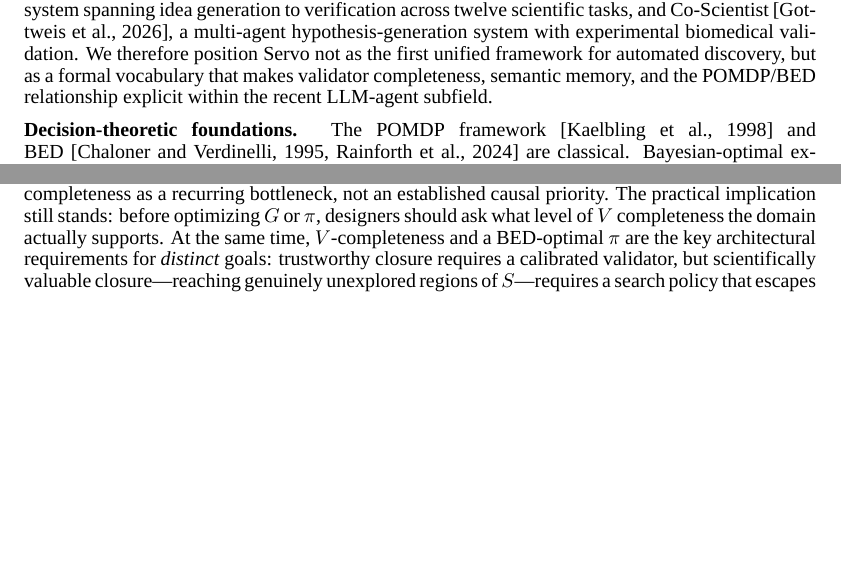
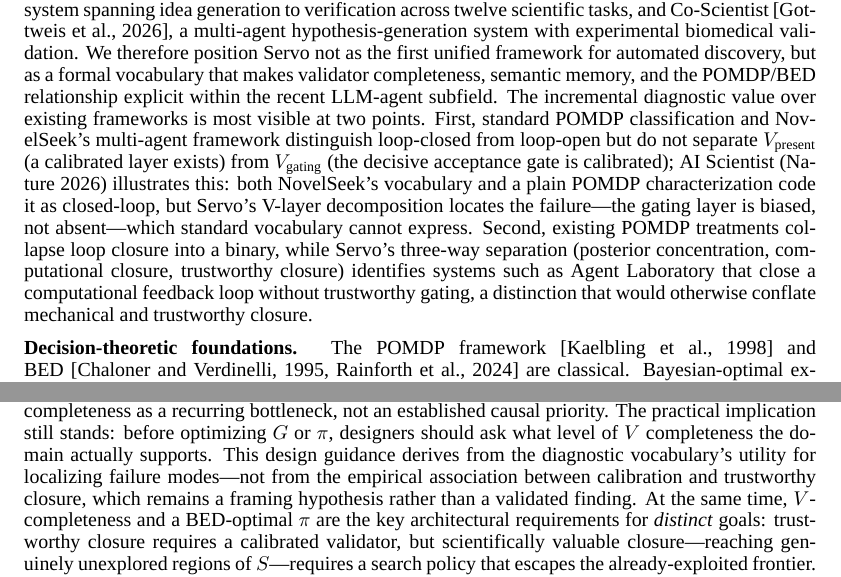
Before and after one commit to ysys143/servo-caisc2026, a LaTeX paper (submission/main.tex): two parts of pages 3 and 8 of 19, joined at a grey line, cut so that both start at the same text, the shorter picture padded with empty space. Compiled offline with XeLaTeX; a missing font is replaced by an installed copy or a similar font.

Commit message:
WIP(submission): expand related-work differentiation and soften validator claim
- add diagnostic-value paragraph distinguishing Servo from POMDP/NovelSeek on V-layer decomposition and three-way closure separation
- soften Discussion validator claim: design guidance derives from vocabulary utility, not empirical association (framing hypothesis caveat)
- recompile artifacts: main.pdf, servo_caiscfp2026.pdf, supplement ZIP

```diff
--- a/submission/main.tex
+++ b/submission/main.tex
@@ -86,7 +86,7 @@ where $H(\theta)$ is prior entropy over parameters $\theta$ and $H(\theta \mid y
 
 \textbf{AI Scientist systems.} Prior work~\citep{lu2024aiscientist,lu2026aiscientist,schmidgall2025agentlab,boiko2023emergent} provides qualitative characterizations of individual systems but no shared framework for cross-system comparison; idea-generation studies~\citep{si2024novelideas,baek2024researchagent} establish quality baselines without unifying the full discovery loop; knowledge-graph-driven ideation systems~\citep{gu2024scimuse,lee2025spacer} further show that structuring semantic memory as a relational corpus can substantially improve hypothesis-generation quality, but equally without closing the loop.
 
-\textbf{Autonomous-science frameworks.} Closed-loop autonomous discovery predates the LLM era: the Robot Scientist~\citep{sparkes2010robot} integrated hypothesis generation, robotic experimentation, and statistical validation in yeast functional genomics, instantiating all six \framework{} components---including an active-learning policy---in physical wet-lab form more than a decade before LLM-based systems. More recent unified frameworks include NovelSeek~\citep{zhang2025novelseek}, a closed-loop multi-agent system spanning idea generation to verification across twelve scientific tasks, and Co-Scientist~\citep{gottweis2026coscientist}, a multi-agent hypothesis-generation system with experimental biomedical validation. We therefore position \framework{} not as the first unified framework for automated discovery, but as a formal vocabulary that makes validator completeness, semantic memory, and the POMDP/BED relationship explicit within the recent LLM-agent subfield.
+\textbf{Autonomous-science frameworks.} Closed-loop autonomous discovery predates the LLM era: the Robot Scientist~\citep{sparkes2010robot} integrated hypothesis generation, robotic experimentation, and statistical validation in yeast functional genomics, instantiating all six \framework{} components---including an active-learning policy---in physical wet-lab form more than a decade before LLM-based systems. More recent unified frameworks include NovelSeek~\citep{zhang2025novelseek}, a closed-loop multi-agent system spanning idea generation to verification across twelve scientific tasks, and Co-Scientist~\citep{gottweis2026coscientist}, a multi-agent hypothesis-generation system with experimental biomedical validation. We therefore position \framework{} not as the first unified framework for automated discovery, but as a formal vocabulary that makes validator completeness, semantic memory, and the POMDP/BED relationship explicit within the recent LLM-agent subfield. The incremental diagnostic value over existing frameworks is most visible at two points. First, standard POMDP classification and NovelSeek's multi-agent framework distinguish loop-closed from loop-open but do not separate $V_\text{present}$ (a calibrated layer exists) from $V_\text{gating}$ (the decisive acceptance gate is calibrated); AI Scientist (Nature~2026) illustrates this: both NovelSeek's vocabulary and a plain POMDP characterization code it as closed-loop, but \framework{}'s V-layer decomposition locates the failure---the gating layer is biased, not absent---which standard vocabulary cannot express. Second, existing POMDP treatments collapse loop closure into a binary, while \framework{}'s three-way separation (posterior concentration, computational closure, trustworthy closure) identifies systems such as Agent Laboratory that close a computational feedback loop without trustworthy gating, a distinction that would otherwise conflate mechanical and trustworthy closure.
 
 \textbf{Decision-theoretic foundations.} The POMDP framework~\citep{kaelbling1998pomdp} and BED~\citep{chaloner1995bayesian,rainforth2024modern} are classical. Bayesian-optimal experiment selection has a long history in automated science---most directly in the Robot Scientist's active-learning policy~\citep{sparkes2010robot}---and we build on this tradition, connecting POMDP (structural formulation) to BED (normative policy criterion) for the modern LLM-agent setting rather than claiming priority for the idea itself. The reward specification and specification gaming literatures study the consequences of unreliable reward signals; \framework{} extends this lens to AI Scientist systems by stratifying $V$ into reliability levels and connecting each level to specific closed-loop failure modes.
 
@@ -233,7 +233,7 @@ The hard $M_s$ problems arise when memory is lossy, compressed, conflicting, or
 \section{Discussion}
 \label{sec:discussion}
 
-\textbf{Validator design as a constraint.} Our analysis suggests $V$ design is a necessary constraint on closed-loop operation: unreliable validation prevents a system from learning whether its outputs represent progress. The surveyed systems do not isolate $V$ from $G$, $E$, $M$, and $\pi$, so we read $V$ completeness as a recurring bottleneck, not an established causal priority. The practical implication still stands: before optimizing $G$ or $\pi$, designers should ask what level of $V$ completeness the domain actually supports. At the same time, $V$-completeness and a BED-optimal $\pi$ are the key architectural requirements for \emph{distinct} goals: trustworthy closure requires a calibrated validator, but scientifically valuable closure---reaching genuinely unexplored regions of $S$---requires a search policy that escapes the already-exploited frontier. Current systems fall short on both, and the failure modes do not reduce to one another: improving $V$ does not ensure $\pi$ ventures beyond familiar territory, and improving $\pi$ without calibrated $V$ produces blind exploration that cannot distinguish progress from regression.
+\textbf{Validator design as a constraint.} Our analysis suggests $V$ design is a necessary constraint on closed-loop operation: unreliable validation prevents a system from learning whether its outputs represent progress. The surveyed systems do not isolate $V$ from $G$, $E$, $M$, and $\pi$, so we read $V$ completeness as a recurring bottleneck, not an established causal priority. The practical implication still stands: before optimizing $G$ or $\pi$, designers should ask what level of $V$ completeness the domain actually supports. This design guidance derives from the diagnostic vocabulary's utility for localizing failure modes---not from the empirical association between calibration and trustworthy closure, which remains a framing hypothesis rather than a validated finding. At the same time, $V$-completeness and a BED-optimal $\pi$ are the key architectural requirements for \emph{distinct} goals: trustworthy closure requires a calibrated validator, but scientifically valuable closure---reaching genuinely unexplored regions of $S$---requires a search policy that escapes the already-exploited frontier. Current systems fall short on both, and the failure modes do not reduce to one another: improving $V$ does not ensure $\pi$ ventures beyond familiar territory, and improving $\pi$ without calibrated $V$ produces blind exploration that cannot distinguish progress from regression.
 
 \textbf{Human oversight.} Rather than treating $H \in [0,1]$ as a quantity to minimize, our analysis suggests explicit human integration at the $V_\text{human}$ and $\pi$ levels is both practically necessary and theoretically appropriate: human judgment accesses an information source no automated proxy yet replicates, particularly for the non-automatizable components of novelty and significance. The goal is not full autonomy but \emph{appropriate} autonomy---closing the loop where $V$ is reliable while preserving human judgment where it is not.
 
```
Also changed, not shown: submission/main.pdf, submission/servo_caiscfp2026.pdf, 2 other files.
